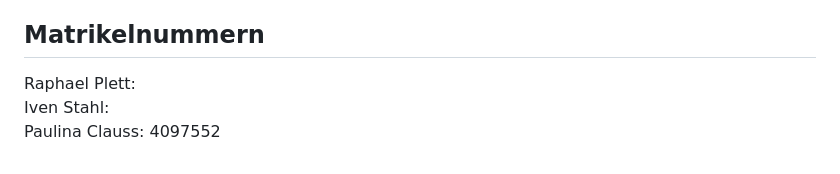
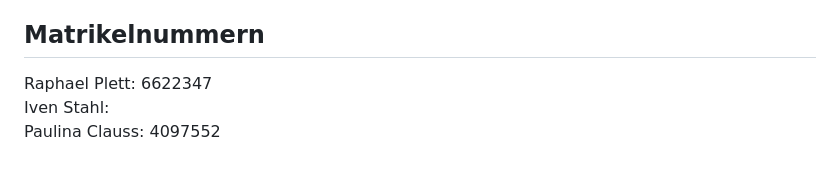
Before and after one commit to nevi02/DHBW-Mannheim-WI2023SEB-Assignment, a Markdown page: iven_paulina_raphael/ASSIGNMENT.md, the part around the change. GitHub-like rendering.

Commit message:
Update ASSIGNMENT.md with RP Matrikelnummer

```diff
--- a/iven_paulina_raphael/ASSIGNMENT.md
+++ b/iven_paulina_raphael/ASSIGNMENT.md
@@ -115,6 +115,6 @@ Alle Teammitglieder waren gleichermaßen an Architektur, Implementierung und Dok
 
 ## Matrikelnummern
 
-Raphael Plett:
+Raphael Plett: 6622347
 Iven Stahl:
 Paulina Clauss: 4097552
```
